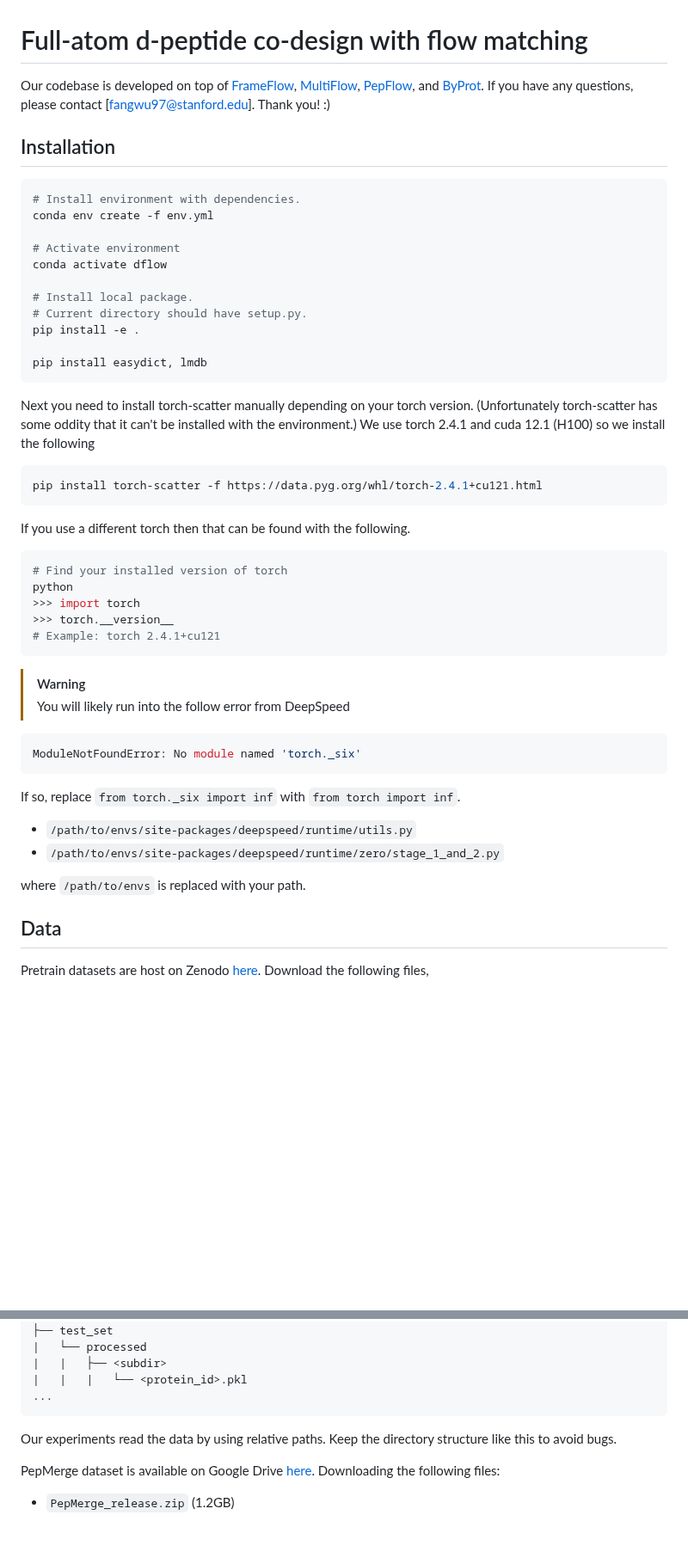
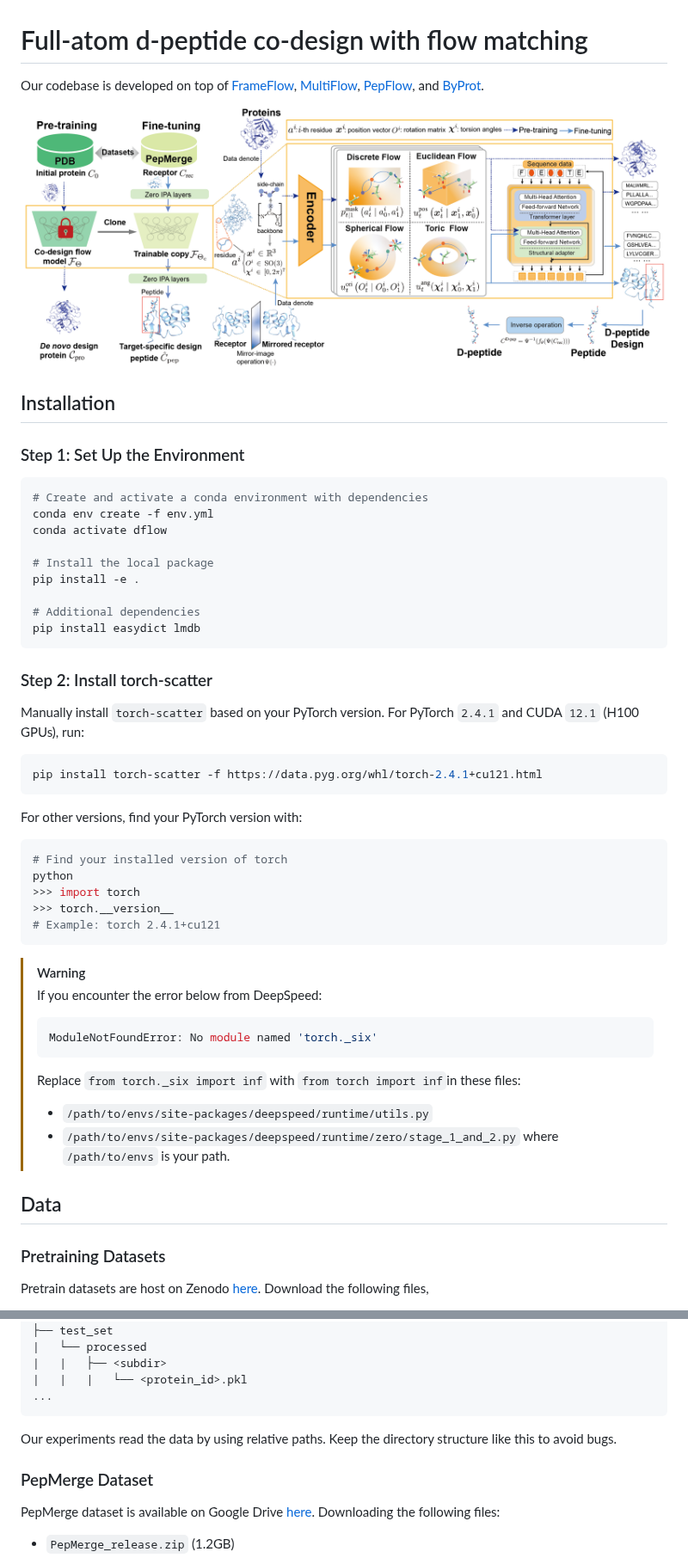
Before and after one commit to smiles724/PeptideDesign, a Markdown page: README.md, 2 parts joined by grey strips. Shown at 86% size. Drawn GitHub-style; pictures changed too: dflow.png (added); blank space fills up the shorter version.

````diff
--- a/README.md
+++ b/README.md
@@ -2,30 +2,29 @@
 
 Our codebase is developed on top of [FrameFlow](https://github.com/microsoft/frame-flow), [MultiFlow](https://github.com/jasonkyuyim/multiflow),
 [PepFlow](https://github.com/Ced3-han/PepFlowww), and [ByProt](https://github.com/BytedProtein/ByProt).
-If you have any questions, please contact [fangwu97@stanford.edu]. Thank you! :)
+
+<p align="center"><img src="dflow.png" alt="drawing" width="900"/></p>
 
 ## Installation
+
+### Step 1: Set Up the Environment
 ```bash
-# Install environment with dependencies.
+# Create and activate a conda environment with dependencies
 conda env create -f env.yml
-
-# Activate environment
 conda activate dflow
 
-# Install local package.
-# Current directory should have setup.py.
+# Install the local package
 pip install -e .
 
-pip install easydict, lmdb
+# Additional dependencies
+pip install easydict lmdb
 ```
-
-Next you need to install torch-scatter manually depending on your torch version.
-(Unfortunately torch-scatter has some oddity that it can't be installed with the environment.)
-We use torch 2.4.1 and cuda 12.1 (H100) so we install the following
+### Step 2: Install torch-scatter
+Manually install `torch-scatter` based on your PyTorch version. For PyTorch `2.4.1` and CUDA `12.1` (H100 GPUs), run:
 ```bash
 pip install torch-scatter -f https://data.pyg.org/whl/torch-2.4.1+cu121.html
 ```
-If you use a different torch then that can be found with the following.
+For other versions, find your PyTorch version with:
 ```bash
 # Find your installed version of torch
 python
@@ -35,17 +34,18 @@ python
 ```
 
 > [!WARNING]
-> You will likely run into the follow error from DeepSpeed
-```bash
-ModuleNotFoundError: No module named 'torch._six'
-```
-If so, replace `from torch._six import inf` with `from torch import inf`.
-* `/path/to/envs/site-packages/deepspeed/runtime/utils.py`
-* `/path/to/envs/site-packages/deepspeed/runtime/zero/stage_1_and_2.py`
-
-where `/path/to/envs` is replaced with your path.
+> If you encounter the error below from DeepSpeed:
+> ```bash
+> ModuleNotFoundError: No module named 'torch._six'
+> ```
+> Replace `from torch._six import inf` with `from torch import inf`in these files:
+> * `/path/to/envs/site-packages/deepspeed/runtime/utils.py`
+> * `/path/to/envs/site-packages/deepspeed/runtime/zero/stage_1_and_2.py`
+> where `/path/to/envs` is your path.
 
 ## Data
+### Pretraining Datasets
+
 Pretrain datasets are host on Zenodo [here](https://zenodo.org/records/10714631?token=eyJhbGciOiJIUzUxMiJ9.eyJpZCI6IjJjMTk2YjlmLTM4OTUtNGVhYi1hODcxLWE1ZjExOTczY2IzZiIsImRhdGEiOnt9LCJyYW5kb20iOiI4MDY5ZDUzYjVjMTNhNDllMDYxNmI3Yjc2NjcwYjYxZiJ9.C2eZZmRu-nu7H330G-DkV5kttfjYB3ANozdOMNm19uPahvtLrDRvd_4Eqlyb7lp24m06e4OHhHQ4zlj68S1O_A).
 Download the following files,
 * `real_train_set.tar.gz` (2.5 GB)
@@ -80,6 +80,7 @@ The resulting directory structure should look like
 ```
 Our experiments read the data by using relative paths. Keep the directory structure like this to avoid bugs.
 
+### PepMerge Dataset
 PepMerge dataset is available on Google Drive [here](https://drive.google.com/drive/folders/1bHaKDF3uCDPtfsihjZs0zmjwF6UU1uVl?usp=sharing).
 Downloading the following files:
 + `PepMerge_release.zip` (1.2GB)
````
Also changed, not shown: other parts of README.md (+16 -28 lines), 5 other files.
